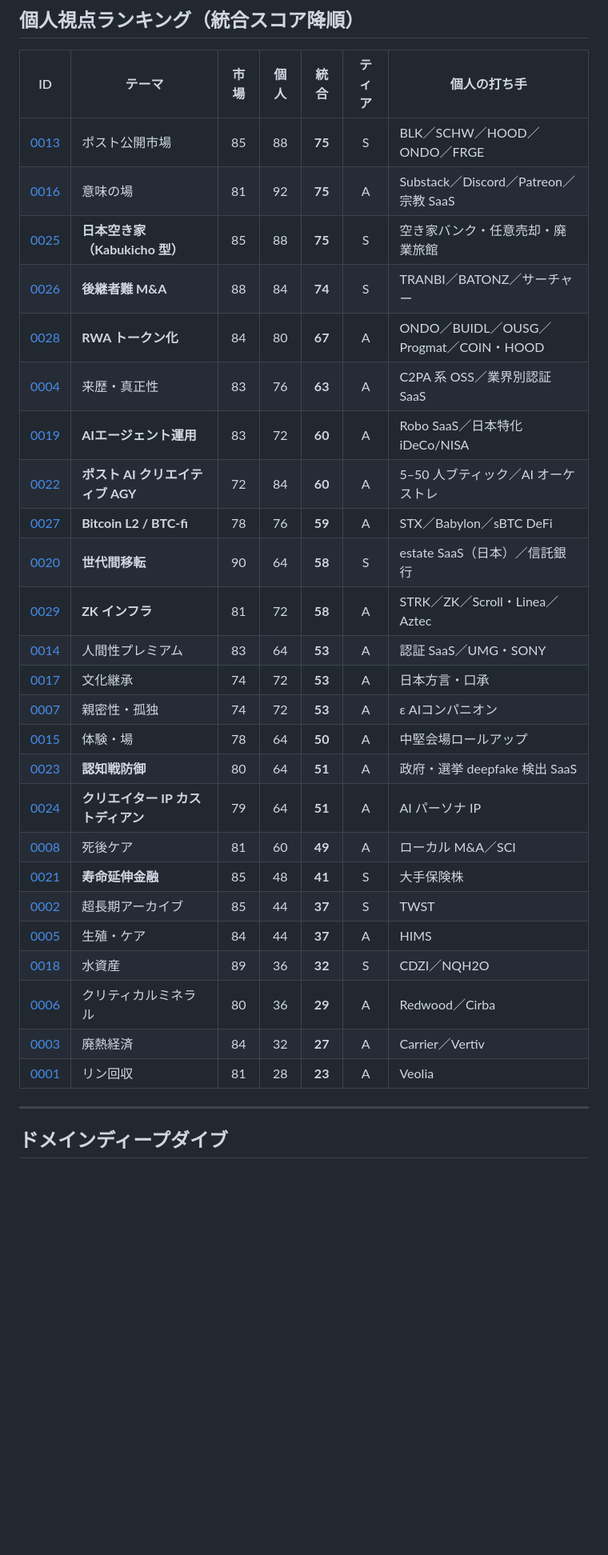
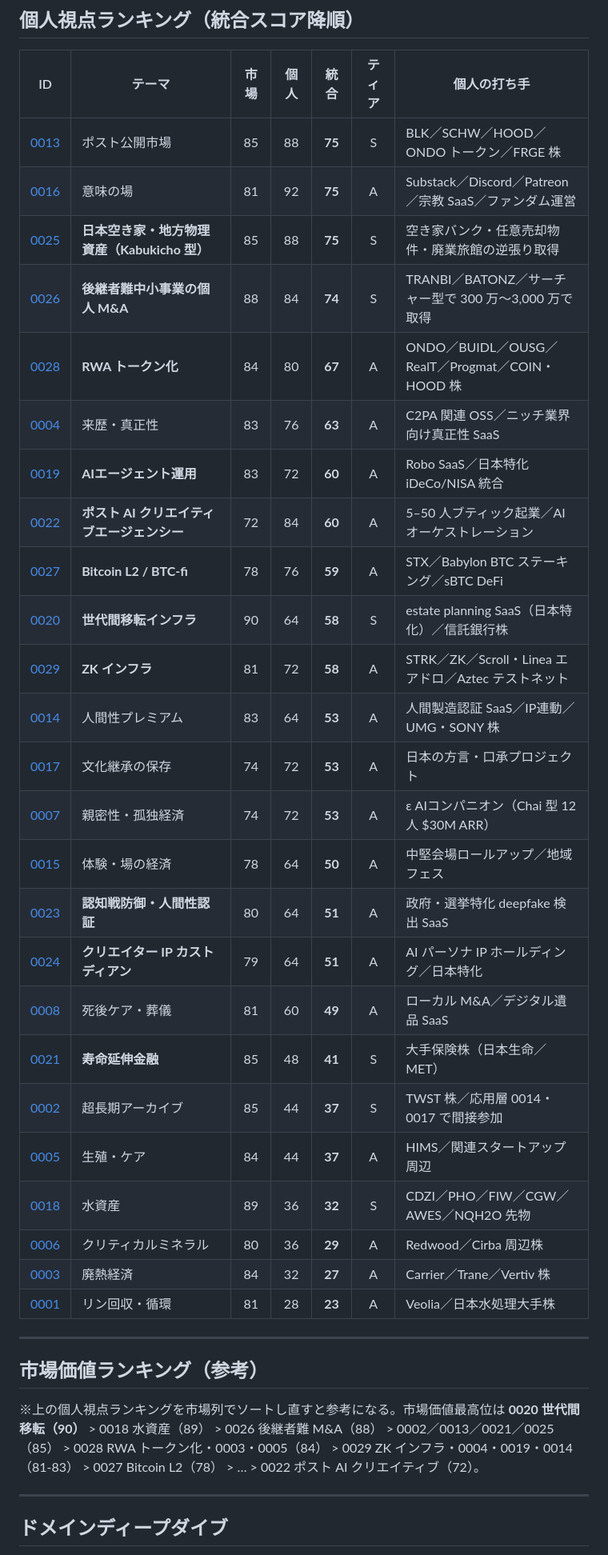
Before and after one commit to bufeks/In-100-Years, a Markdown page: research/ideas/INDEX.md, the part around one of its changes. Shown at 80% size. GitHub-like rendering; blank space fills up the shorter version.

Commit message:
INDEX.md をフル版に復元＋ビジネス 7 型リンク追加

```diff
--- a/research/ideas/INDEX.md
+++ b/research/ideas/INDEX.md
@@ -30,31 +35,37 @@
 
 | ID | テーマ | 市場 | 個人 | **統合** | ティア | 個人の打ち手 |
 |----|--------|:-:|:-:|:-:|:-:|---|
-| [0013](0013-post-public-market-infrastructure.md) | ポスト公開市場 | 85 | 88 | **75** | S | BLK／SCHW／HOOD／ONDO／FRGE |
-| [0016](0016-meaning-making-infrastructure.md) | 意味の場 | 81 | 92 | **75** | A | Substack／Discord／Patreon／宗教 SaaS |
-| [0025](0025-japan-akiya-contrarian.md) | **日本空き家（Kabukicho 型）** | 85 | 88 | **75** | S | 空き家バンク・任意売却・廃業旅館 |
-| [0026](0026-succession-msme-search-fund.md) | **後継者難 M&A** | 88 | 84 | **74** | S | TRANBI／BATONZ／サーチャー |
-| [0028](0028-rwa-tokenization.md) | **RWA トークン化** | 84 | 80 | **67** | A | ONDO／BUIDL／OUSG／Progmat／COIN・HOOD |
-| [0004](0004-provenance-infrastructure.md) | 来歴・真正性 | 83 | 76 | **63** | A | C2PA 系 OSS／業界別認証 SaaS |
-| [0019](0019-ai-agent-wealth-management.md) | **AIエージェント運用** | 83 | 72 | **60** | A | Robo SaaS／日本特化 iDeCo/NISA |
-| [0022](0022-post-ai-creative-agency.md) | **ポスト AI クリエイティブ AGY** | 72 | 84 | **60** | A | 5–50 人ブティック／AI オーケストレ |
-| [0027](0027-bitcoin-l2.md) | **Bitcoin L2 / BTC-fi** | 78 | 76 | **59** | A | STX／Babylon／sBTC DeFi |
-| [0020](0020-intergenerational-transfer-infrastructure.md) | **世代間移転** | 90 | 64 | **58** | S | estate SaaS（日本）／信託銀行 |
-| [0029](0029-zk-infrastructure.md) | **ZK インフラ** | 81 | 72 | **58** | A | STRK／ZK／Scroll・Linea／Aztec |
-| [0014](0014-human-verified-premium.md) | 人間性プレミアム | 83 | 64 | **53** | A | 認証 SaaS／UMG・SONY |
-| [0017](0017-cultural-inheritance.md) | 文化継承 | 74 | 72 | **53** | A | 日本方言・口承 |
-| [0007](0007-intimacy-economy.md) | 親密性・孤独 | 74 | 72 | **53** | A | ε AIコンパニオン |
-| [0015](0015-embodied-experience-economy.md) | 体験・場 | 78 | 64 | **50** | A | 中堅会場ロールアップ |
-| [0023](0023-cognitive-warfare-defense.md) | **認知戦防御** | 80 | 64 | **51** | A | 政府・選挙 deepfake 検出 SaaS |
-| [0024](0024-creator-ip-custodian.md) | **クリエイター IP カストディアン** | 79 | 64 | **51** | A | AI パーソナ IP |
-| [0008](0008-deathcare.md) | 死後ケア | 81 | 60 | **49** | A | ローカル M&A／SCI |
-| [0021](0021-longevity-finance.md) | **寿命延伸金融** | 85 | 48 | **41** | S | 大手保険株 |
-| [0002](0002-civilizational-data-archive.md) | 超長期アーカイブ | 85 | 44 | **37** | S | TWST |
-| [0005](0005-fertility-and-care.md) | 生殖・ケア | 84 | 44 | **37** | A | HIMS |
-| [0018](0018-water-assets.md) | 水資産 | 89 | 36 | **32** | S | CDZI／NQH2O |
-| [0006](0006-critical-minerals-urban-mining.md) | クリティカルミネラル | 80 | 36 | **29** | A | Redwood／Cirba |
-| [0003](0003-waste-heat-economy.md) | 廃熱経済 | 84 | 32 | **27** | A | Carrier／Vertiv |
-| [0001](0001-phosphorus-recovery.md) | リン回収 | 81 | 28 | **23** | A | Veolia |
+| [0013](0013-post-public-market-infrastructure.md) | ポスト公開市場 | 85 | 88 | **75** | S | BLK／SCHW／HOOD／ONDO トークン／FRGE 株 |
+| [0016](0016-meaning-making-infrastructure.md) | 意味の場 | 81 | 92 | **75** | A | Substack／Discord／Patreon／宗教 SaaS／ファンダム運営 |
+| [0025](0025-japan-akiya-contrarian.md) | **日本空き家・地方物理資産（Kabukicho 型）** | 85 | 88 | **75** | S | 空き家バンク・任意売却物件・廃業旅館の逆張り取得 |
+| [0026](0026-succession-msme-search-fund.md) | **後継者難中小事業の個人 M&A** | 88 | 84 | **74** | S | TRANBI／BATONZ／サーチャー型で 300 万〜3,000 万で取得 |
+| [0028](0028-rwa-tokenization.md) | **RWA トークン化** | 84 | 80 | **67** | A | ONDO／BUIDL／OUSG／RealT／Progmat／COIN・HOOD 株 |
+| [0004](0004-provenance-infrastructure.md) | 来歴・真正性 | 83 | 76 | **63** | A | C2PA 関連 OSS／ニッチ業界向け真正性 SaaS |
+| [0019](0019-ai-agent-wealth-management.md) | **AIエージェント運用** | 83 | 72 | **60** | A | Robo SaaS／日本特化 iDeCo/NISA 統合 |
+| [0022](0022-post-ai-creative-agency.md) | **ポスト AI クリエイティブエージェンシー** | 72 | 84 | **60** | A | 5–50 人ブティック起業／AI オーケストレーション |
+| [0027](0027-bitcoin-l2.md) | **Bitcoin L2 / BTC-fi** | 78 | 76 | **59** | A | STX／Babylon BTC ステーキング／sBTC DeFi |
+| [0020](0020-intergenerational-transfer-infrastructure.md) | **世代間移転インフラ** | 90 | 64 | **58** | S | estate planning SaaS（日本特化）／信託銀行株 |
+| [0029](0029-zk-infrastructure.md) | **ZK インフラ** | 81 | 72 | **58** | A | STRK／ZK／Scroll・Linea エアドロ／Aztec テストネット |
+| [0014](0014-human-verified-premium.md) | 人間性プレミアム | 83 | 64 | **53** | A | 人間製造認証 SaaS／IP連動／UMG・SONY 株 |
+| [0017](0017-cultural-inheritance.md) | 文化継承の保存 | 74 | 72 | **53** | A | 日本の方言・口承プロジェクト |
+| [0007](0007-intimacy-economy.md) | 親密性・孤独経済 | 74 | 72 | **53** | A | ε AIコンパニオン（Chai 型 12人 $30M ARR） |
+| [0015](0015-embodied-experience-economy.md) | 体験・場の経済 | 78 | 64 | **50** | A | 中堅会場ロールアップ／地域フェス |
+| [0023](0023-cognitive-warfare-defense.md) | **認知戦防御・人間性認証** | 80 | 64 | **51** | A | 政府・選挙特化 deepfake 検出 SaaS |
+| [0024](0024-creator-ip-custodian.md) | **クリエイター IP カストディアン** | 79 | 64 | **51** | A | AI パーソナ IP ホールディング／日本特化 |
+| [0008](0008-deathcare.md) | 死後ケア・葬儀 | 81 | 60 | **49** | A | ローカル M&A／デジタル遺品 SaaS |
+| [0021](0021-longevity-finance.md) | **寿命延伸金融** | 85 | 48 | **41** | S | 大手保険株（日本生命／MET） |
+| [0002](0002-civilizational-data-archive.md) | 超長期アーカイブ | 85 | 44 | **37** | S | TWST 株／応用層 0014・0017 で間接参加 |
+| [0005](0005-fertility-and-care.md) | 生殖・ケア | 84 | 44 | **37** | A | HIMS／関連スタートアップ周辺 |
+| [0018](0018-water-assets.md) | 水資産 | 89 | 36 | **32** | S | CDZI／PHO／FIW／CGW／AWES／NQH2O 先物 |
+| [0006](0006-critical-minerals-urban-mining.md) | クリティカルミネラル | 80 | 36 | **29** | A | Redwood／Cirba 周辺株 |
+| [0003](0003-waste-heat-economy.md) | 廃熱経済 | 84 | 32 | **27** | A | Carrier／Trane／Vertiv 株 |
+| [0001](0001-phosphorus-recovery.md) | リン回収・循環 | 81 | 28 | **23** | A | Veolia／日本水処理大手株 |
+
+---
+
+## 市場価値ランキング（参考）
+
+※上の個人視点ランキングを市場列でソートし直すと参考になる。市場価値最高位は **0020 世代間移転（90）** > 0018 水資産（89） > 0026 後継者難 M&A（88） > 0002／0013／0021／0025（85） > 0028 RWA トークン化・0003・0005（84） > 0029 ZK インフラ・0004・0019・0014（81-83） > 0027 Bitcoin L2（78） > … > 0022 ポスト AI クリエイティブ（72）。
 
 ---
 
```
Also changed, not shown: other parts of research/ideas/INDEX.md (+51 -18 lines).
